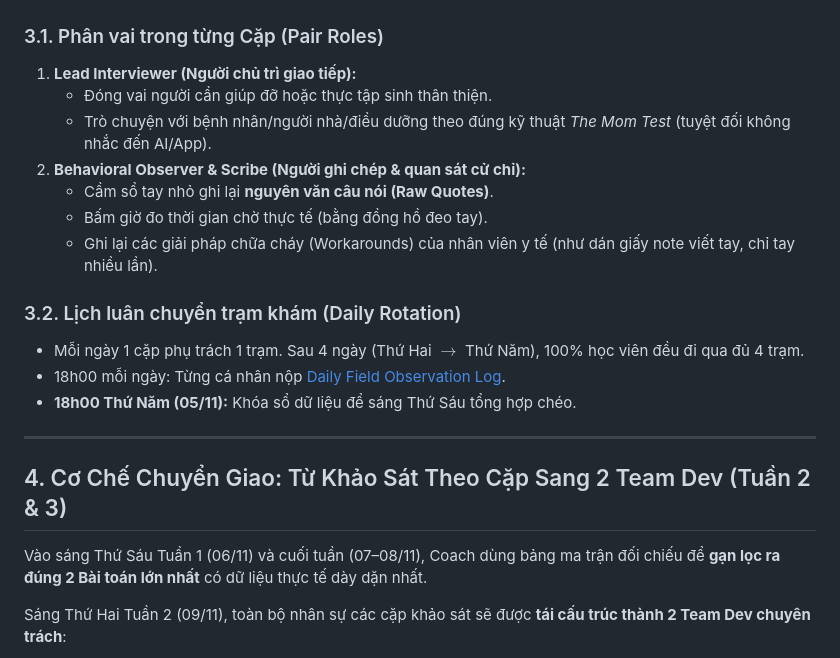
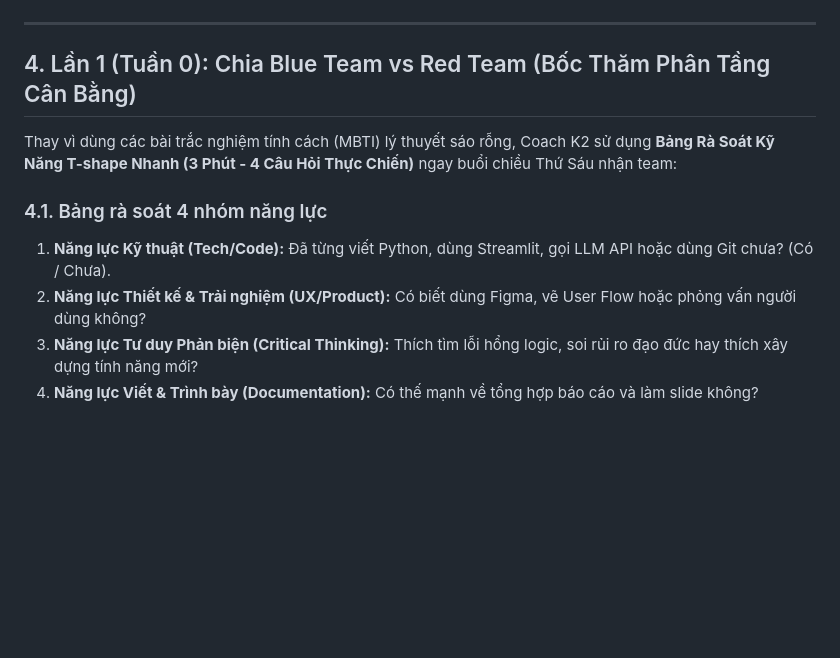
Before and after one commit to tainx287/vinmec-exploration-sprint, a Markdown page: 07-coach-plan/hospital-operations-blueprint.md, the part around one of its changes. Drawn GitHub-style; blank space fills up the shorter version.

````diff
--- a/07-coach-plan/hospital-operations-blueprint.md
+++ b/07-coach-plan/hospital-operations-blueprint.md
@@ -75,24 +73,14 @@ flowchart TD
 ```
-
-### 3.1. Phân vai trong từng Cặp (Pair Roles)
-1. **Lead Interviewer (Người chủ trì giao tiếp):**
-   - Đóng vai người cần giúp đỡ hoặc thực tập sinh thân thiện.
-   - Trò chuyện với bệnh nhân/người nhà/điều dưỡng theo đúng kỹ thuật *The Mom Test* (tuyệt đối không nhắc đến AI/App).
-2. **Behavioral Observer & Scribe (Người ghi chép & quan sát cử chỉ):**
-   - Cầm sổ tay nhỏ ghi lại **nguyên văn câu nói (Raw Quotes)**.
-   - Bấm giờ đo thời gian chờ thực tế (bằng đồng hồ đeo tay).
-   - Ghi lại các giải pháp chữa cháy (Workarounds) của nhân viên y tế (như dán giấy note viết tay, chỉ tay nhiều lần).
-
-### 3.2. Lịch luân chuyển trạm khám (Daily Rotation)
-- Mỗi ngày 1 cặp phụ trách 1 trạm. Sau 4 ngày (Thứ Hai $\rightarrow$ Thứ Năm), 100% học viên đều đi qua đủ 4 trạm.
-- 18h00 mỗi ngày: Từng cá nhân nộp [Daily Field Observation Log](./fieldwork-stakeholder-questions.md#phần-vi-mẫu-nhật-ký-quan-sát-hiện-trường-hàng-ngày-daily-field-observation-log-template).
-- **18h00 Thứ Năm (05/11):** Khóa sổ dữ liệu để sáng Thứ Sáu tổng hợp chéo.
 
 ---
 
-## 4. Cơ Chế Chuyển Giao: Từ Khảo Sát Theo Cặp Sang 2 Team Dev (Tuần 2 & 3)
+## 4. Lần 1 (Tuần 0): Chia Blue Team vs Red Team (Bốc Thăm Phân Tầng Cân Bằng)
 
-Vào sáng Thứ Sáu Tuần 1 (06/11) và cuối tuần (07–08/11), Coach dùng bảng ma trận đối chiếu để **gạn lọc ra đúng 2 Bài toán lớn nhất** có dữ liệu thực tế dày dặn nhất.
+Thay vì dùng các bài trắc nghiệm tính cách (MBTI) lý thuyết sáo rỗng, Coach K2 sử dụng **Bảng Rà Soát Kỹ Năng T-shape Nhanh (3 Phút - 4 Câu Hỏi Thực Chiến)** ngay buổi chiều Thứ Sáu nhận team:
 
-Sáng Thứ Hai Tuần 2 (09/11), toàn bộ nhân sự các cặp khảo sát sẽ được **tái cấu trúc thành 2 Team Dev chuyên trách**:
+### 4.1. Bảng rà soát 4 nhóm năng lực
+1. **Năng lực Kỹ thuật (Tech/Code):** Đã từng viết Python, dùng Streamlit, gọi LLM API hoặc dùng Git chưa? (Có / Chưa).
+2. **Năng lực Thiết kế & Trải nghiệm (UX/Product):** Có biết dùng Figma, vẽ User Flow hoặc phỏng vấn người dùng không?
+3. **Năng lực Tư duy Phản biện (Critical Thinking):** Thích tìm lỗi hổng logic, soi rủi ro đạo đức hay thích xây dựng tính năng mới?
+4. **Năng lực Viết & Trình bày (Documentation):** Có thế mạnh về tổng hợp báo cáo và làm slide không?
 
````
Also changed, not shown: other parts of 07-coach-plan/hospital-operations-blueprint.md (+70 -40 lines).
